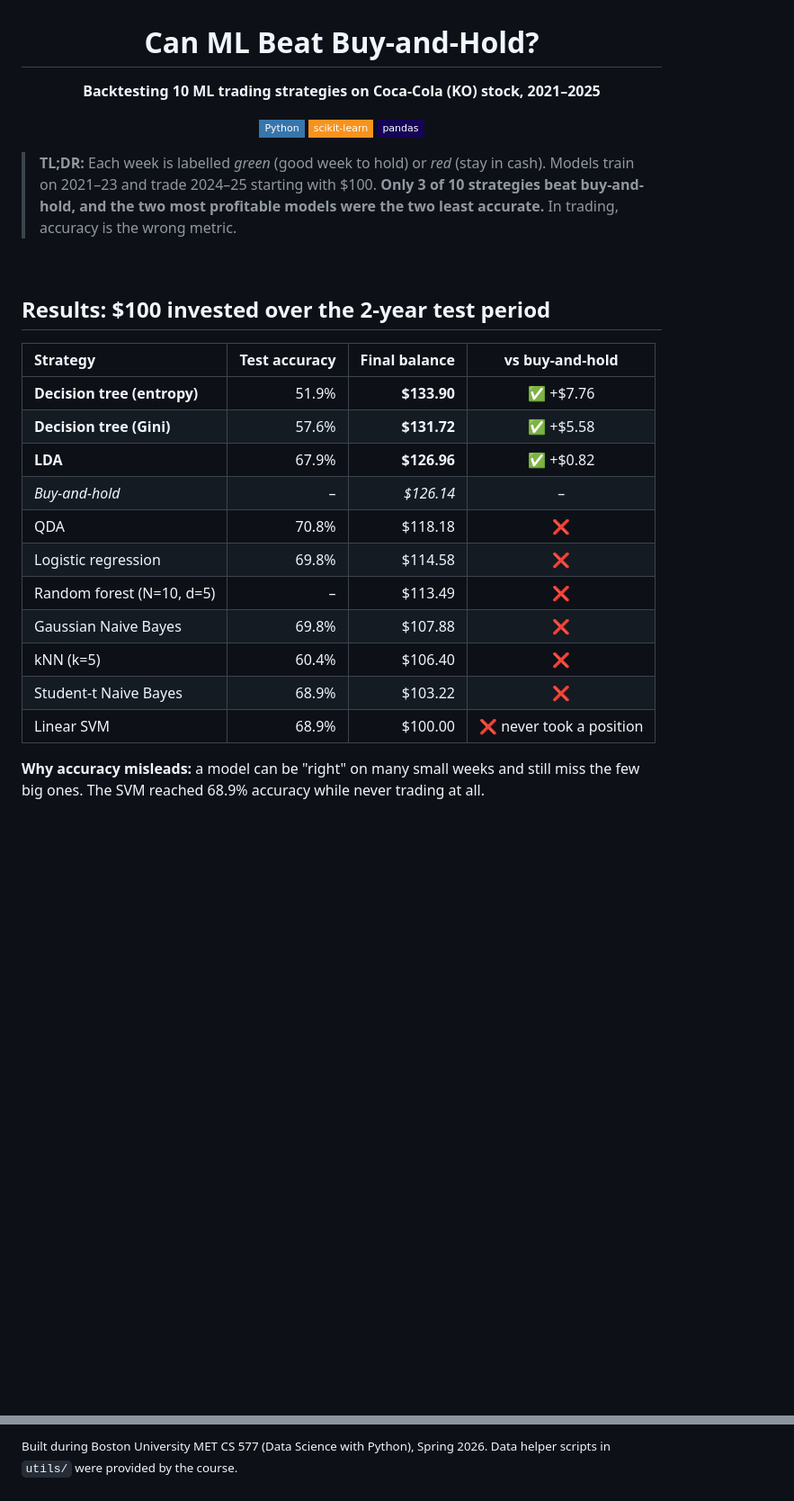
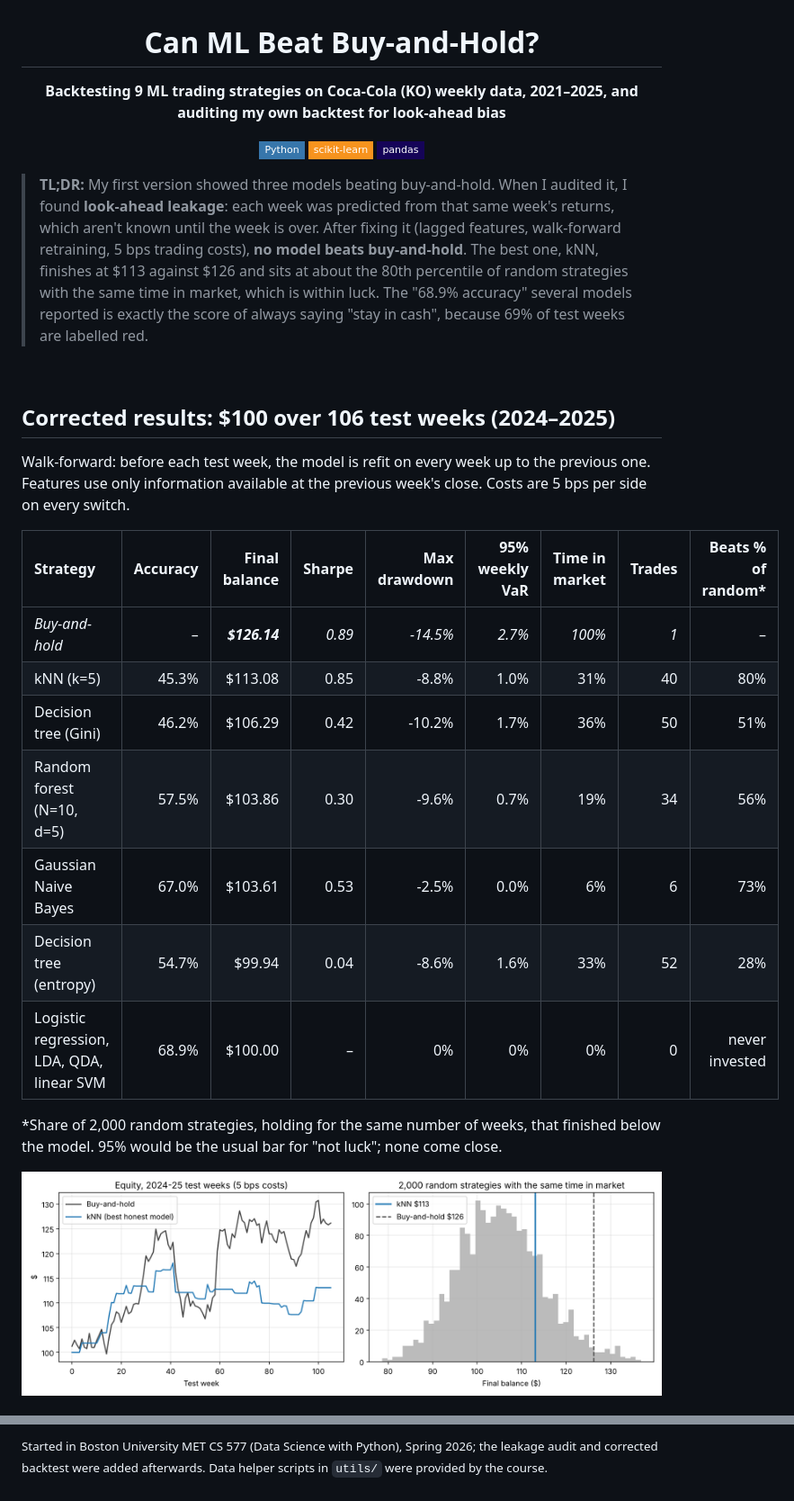
Before and after one commit to Kunj2710/stock-trading-ml-backtest, a Markdown page: README.md, 2 parts joined by grey strips. Shown at 90% size. Drawn GitHub-style; pictures changed too: figures/honest_backtest.png (added); badges without logos; blank space fills up the shorter version.

```diff
--- a/README.md
+++ b/README.md
@@ -2,7 +2,7 @@
 
 # Can ML Beat Buy-and-Hold?
 
-**Backtesting 10 ML trading strategies on Coca-Cola (KO) stock, 2021–2025**
+**Backtesting 9 ML trading strategies on Coca-Cola (KO) weekly data, 2021–2025, and auditing my own backtest for look-ahead bias**
 
 ![Python](https://img.shields.io/badge/Python-3776AB?style=flat-square&logo=python&logoColor=white)
 ![scikit-learn](https://img.shields.io/badge/scikit--learn-F7931E?style=flat-square&logo=scikitlearn&logoColor=white)
@@ -10,24 +10,25 @@
 
 </div>
 
-> **TL;DR:** Each week is labelled *green* (good week to hold) or *red* (stay in cash). Models train on 2021–23 and trade 2024–25 starting with $100. **Only 3 of 10 strategies beat buy-and-hold, and the two most profitable models were the two least accurate.** In trading, accuracy is the wrong metric.
+> **TL;DR:** My first version showed three models beating buy-and-hold. When I audited it, I found **look-ahead leakage**: each week was predicted from that same week's returns, which aren't known until the week is over. After fixing it (lagged features, walk-forward retraining, 5 bps trading costs), **no model beats buy-and-hold**. The best one, kNN, finishes at $113 against $126 and sits at about the 80th percentile of random strategies with the same time in market, which is within luck. The "68.9% accuracy" several models reported is exactly the score of always saying "stay in cash", because 69% of test weeks are labelled red.
 
 <br>
 
-## Results: $100 invested over the 2-year test period
+## Corrected results: $100 over 106 test weeks (2024–2025)
 
-| Strategy | Test accuracy | Final balance | vs buy-and-hold |
-|:--|--:|--:|:-:|
-| **Decision tree (entropy)** | 51.9% | **$133.90** | ✅ +$7.76 |
-| **Decision tree (Gini)** | 57.6% | **$131.72** | ✅ +$5.58 |
-| **LDA** | 67.9% | **$126.96** | ✅ +$0.82 |
-| *Buy-and-hold* | – | *$126.14* | – |
-| QDA | 70.8% | $118.18 | ❌ |
-| Logistic regression | 69.8% | $114.58 | ❌ |
-| Random forest (N=10, d=5) | – | $113.49 | ❌ |
-| Gaussian Naive Bayes | 69.8% | $107.88 | ❌ |
-| kNN (k=5) | 60.4% | $106.40 | ❌ |
-| Student-t Naive Bayes | 68.9% | $103.22 | ❌ |
-| Linear SVM | 68.9% | $100.00 | ❌ never took a position |
+Walk-forward: before each test week, the model is refit on every week up to the previous one. Features use only information available at the previous week's close. Costs are 5 bps per side on every switch.
 
-**Why accuracy misleads:** a model can be "right" on many small weeks and still miss the few big ones. The SVM reached 68.9% accuracy while never trading at all.
+| Strategy | Accuracy | Final balance | Sharpe | Max drawdown | 95% weekly VaR | Time in market | Trades | Beats % of random* |
+|:--|--:|--:|--:|--:|--:|--:|--:|--:|
+| *Buy-and-hold* | – | ***$126.14*** | *0.89* | *-14.5%* | *2.7%* | *100%* | *1* | – |
+| kNN (k=5) | 45.3% | $113.08 | 0.85 | -8.8% | 1.0% | 31% | 40 | 80% |
+| Decision tree (Gini) | 46.2% | $106.29 | 0.42 | -10.2% | 1.7% | 36% | 50 | 51% |
+| Random forest (N=10, d=5) | 57.5% | $103.86 | 0.30 | -9.6% | 0.7% | 19% | 34 | 56% |
+| Gaussian Naive Bayes | 67.0% | $103.61 | 0.53 | -2.5% | 0.0% | 6% | 6 | 73% |
+| Decision tree (entropy) | 54.7% | $99.94 | 0.04 | -8.6% | 1.6% | 33% | 52 | 28% |
+| Logistic regression, LDA, QDA, linear SVM | 68.9% | $100.00 | – | 0% | 0% | 0% | 0 | never invested |
+
+\*Share of 2,000 random strategies, holding for the same number of weeks, that finished below the model. 95% would be the usual bar for "not luck"; none come close.
+
+![Equity curve and random-strategy benchmark](figures/honest_backtest.png)
+
@@ -62,4 +86,4 @@ jupyter lab            # notebooks read the KO_*.csv files in the repo root
 
 <br>
 
-<sub>Built during Boston University MET CS 577 (Data Science with Python), Spring 2026. Data helper scripts in <code>utils/</code> were provided by the course.</sub>
+<sub>Started in Boston University MET CS 577 (Data Science with Python), Spring 2026; the leakage audit and corrected backtest were added afterwards. Data helper scripts in <code>utils/</code> were provided by the course.</sub>
```
Also changed, not shown: other parts of README.md (+35 -12 lines), 4 other files.
